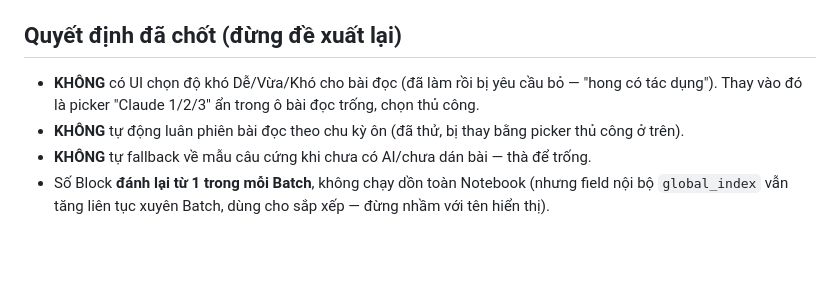
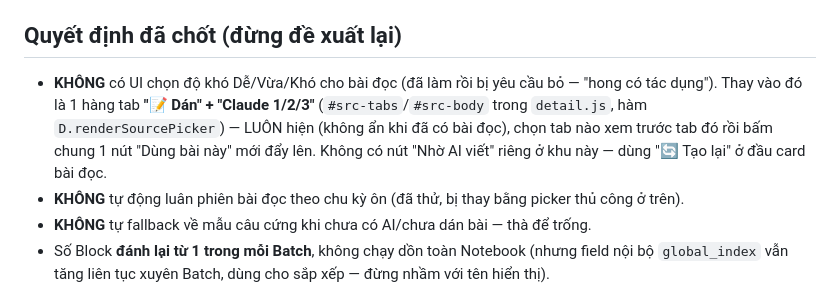
Before and after one commit to teoteo1081/tj-wordloop-hub, a Markdown page: CLAUDE.md, the part around the change. Drawn GitHub-style; blank space fills up the shorter version.

```diff
--- a/CLAUDE.md
+++ b/CLAUDE.md
@@ -25,7 +25,7 @@
 - Đừng nhầm `sb_secret_...` (service_role, toàn quyền, chỉ dùng server) với `sb_publishable_...`/`anon` JWT (an toàn client-side) — Supabase dashboard mới hiển thị cả 2 loại key rất giống nhau về vị trí, dễ user gửi nhầm. Luôn **decode JWT payload kiểm tra `role: anon`** trước khi tin key người dùng gửi (base64 phần giữa 2 dấu `.`).
 
 ## Quyết định đã chốt (đừng đề xuất lại)
-- **KHÔNG** có UI chọn độ khó Dễ/Vừa/Khó cho bài đọc (đã làm rồi bị yêu cầu bỏ — "hong có tác dụng"). Thay vào đó là picker "Claude 1/2/3" ẩn trong ô bài đọc trống, chọn thủ công.
+- **KHÔNG** có UI chọn độ khó Dễ/Vừa/Khó cho bài đọc (đã làm rồi bị yêu cầu bỏ — "hong có tác dụng"). Thay vào đó là 1 hàng tab **"📝 Dán" + "Claude 1/2/3"** (`#src-tabs`/`#src-body` trong `detail.js`, hàm `D.renderSourcePicker`) — LUÔN hiện (không ẩn khi đã có bài đọc), chọn tab nào xem trước tab đó rồi bấm chung 1 nút "Dùng bài này" mới đẩy lên. Không có nút "Nhờ AI viết" riêng ở khu này — dùng "🔄 Tạo lại" ở đầu card bài đọc.
 - **KHÔNG** tự động luân phiên bài đọc theo chu kỳ ôn (đã thử, bị thay bằng picker thủ công ở trên).
 - **KHÔNG** tự fallback về mẫu câu cứng khi chưa có AI/chưa dán bài — thà để trống.
 - Số Block **đánh lại từ 1 trong mỗi Batch**, không chạy dồn toàn Notebook (nhưng field nội bộ `global_index` vẫn tăng liên tục xuyên Batch, dùng cho sắp xếp — đừng nhầm với tên hiển thị).
```
Also changed, not shown: README.md (+5 -4 lines).
